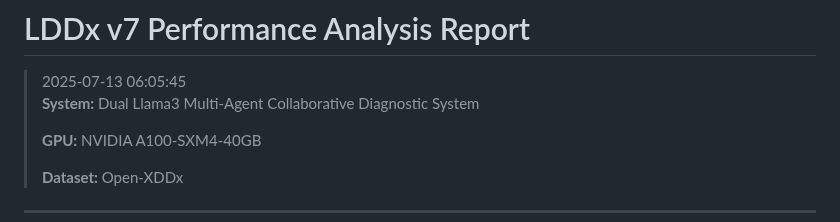
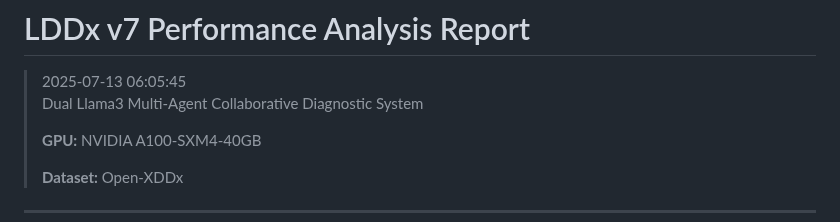
Before and after one commit to Baglecake/Local-DDx, a Markdown page: v7_4/ddx_v7_4_performance_report.md, the part around the change. Rendered like a GitHub page.

```diff
--- a/v7_4/ddx_v7_4_performance_report.md
+++ b/v7_4/ddx_v7_4_performance_report.md
@@ -1,7 +1,7 @@
 # LDDx v7 Performance Analysis Report
 
 >2025-07-13 06:05:45
->**System:** Dual Llama3 Multi-Agent Collaborative Diagnostic System
+>Dual Llama3 Multi-Agent Collaborative Diagnostic System
 >
 >**GPU:** NVIDIA A100-SXM4-40GB
 >
```
